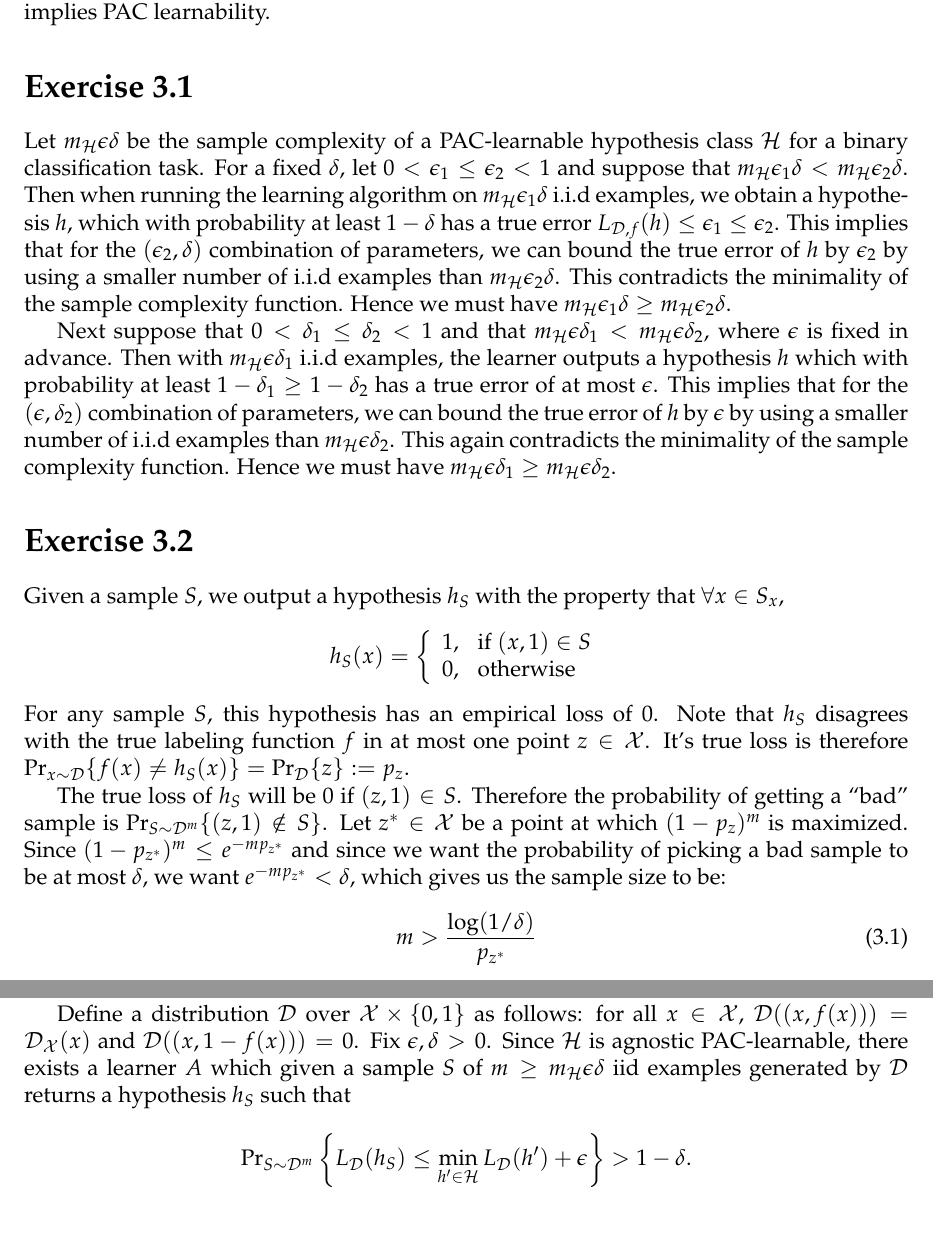
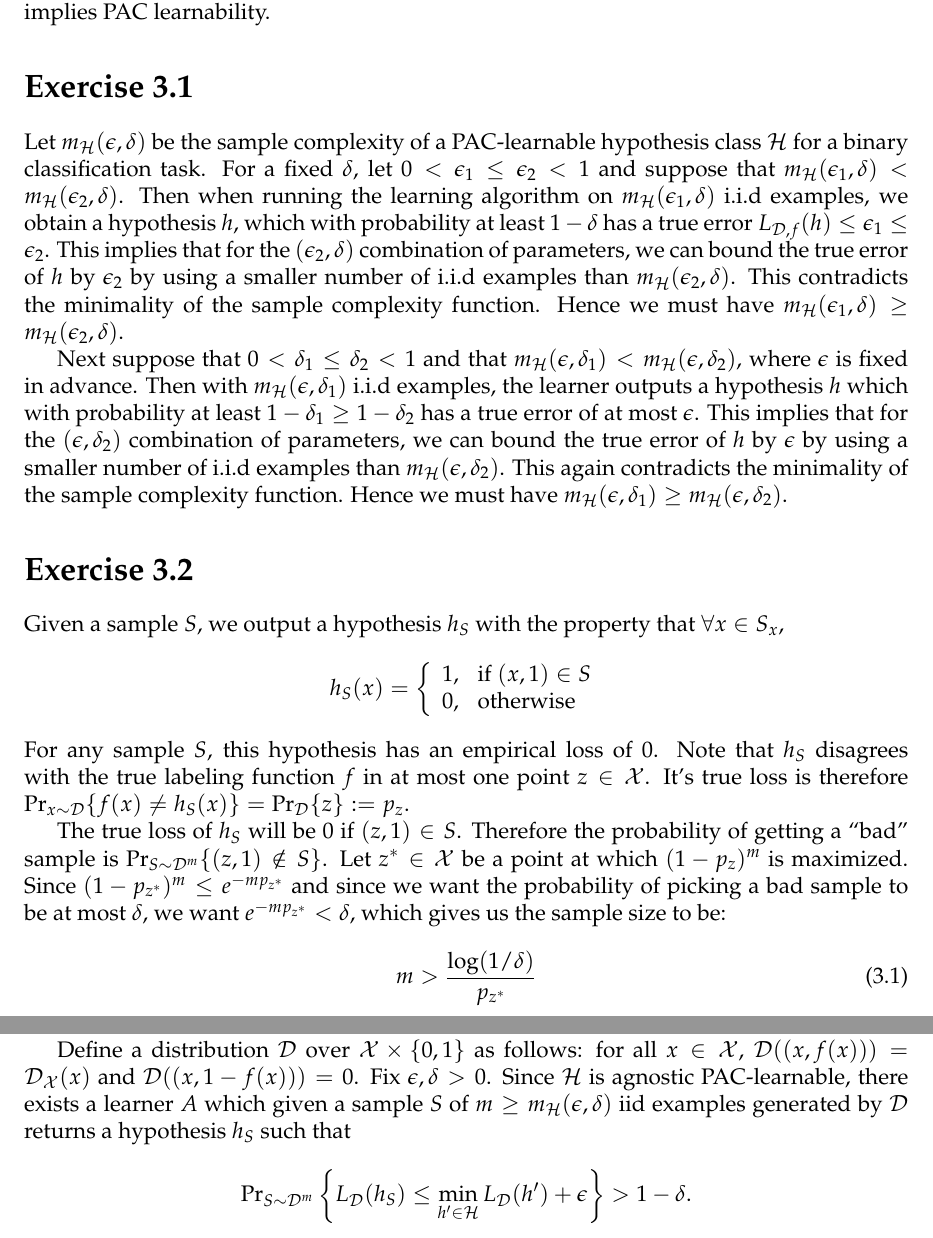
Before and after one commit to somnath1077/MachineLearningExercises, a LaTeX thesis (UML/exercises.tex, which reads UML/ch03.tex): two parts of pages 5 and 9 of 14, joined at a grey line, cut so that both start at the same text. Compiled offline with pdfLaTeX.

Commit message:
some more notes

```diff
--- a/UML/ch03.tex
+++ b/UML/ch03.tex
@@ -57,29 +57,29 @@ As such, agnostic PAC learnability implies PAC learnability.
 
 \section*{Exercise 3.1}
 
-Let $\samplecomp{\epsilon}{\delta}$ be the sample complexity of a PAC-learnable hypothesis class
-$\mathcal{H}$ for a binary classification task. For a fixed $\delta$, let
-$0 < \epsilon_1 \leq \epsilon_2 < 1$ and suppose that
-$\samplecomp{\epsilon_1}{\delta} < \samplecomp{\epsilon_2}{\delta}$. Then when
-running the learning algorithm on $\samplecomp{\epsilon_1}{\delta}$ i.i.d examples,
-we obtain a hypothesis $h$, which with probability at least $1 - \delta$ has
-a true error $\pacerror{h} \leq \epsilon_1 \leq \epsilon_2$. This
-implies that for the $(\epsilon_2, \delta)$ combination of parameters, we can bound
-the true error of $h$ by $\epsilon_2$ by using a smaller number of i.i.d examples
-than $\samplecomp{\epsilon_2}{\delta}$. This contradicts
-the minimality of the sample complexity function. Hence we must have
-$\samplecomp{\epsilon_1}{\delta} \geq \samplecomp{\epsilon_2}{\delta}$.
+Let $\SampleComp{\epsilon}{\delta}$ be the sample complexity of a PAC-learnable
+hypothesis class $\mathcal{H}$ for a binary classification task. For a fixed
+$\delta$, let $0 < \epsilon_1 \leq \epsilon_2 < 1$ and suppose that
+$\SampleComp{\epsilon_1}{\delta} < \SampleComp{\epsilon_2}{\delta}$. Then when
+running the learning algorithm on $\SampleComp{\epsilon_1}{\delta}$ i.i.d
+examples, we obtain a hypothesis $h$, which with probability at least $1 -
+\delta$ has a true error $\pacerror{h} \leq \epsilon_1 \leq \epsilon_2$. This
+implies that for the $(\epsilon_2, \delta)$ combination of parameters, we can
+bound the true error of $h$ by $\epsilon_2$ by using a smaller number of i.i.d
+examples than $\SampleComp{\epsilon_2}{\delta}$. This contradicts the
+minimality of the sample complexity function. Hence we must have
+$\SampleComp{\epsilon_1}{\delta} \geq \SampleComp{\epsilon_2}{\delta}$.
 
 Next suppose that $0 < \delta_1 \leq \delta_2 < 1$ and that
-$\samplecomp{\epsilon}{\delta_1} < \samplecomp{\epsilon}{\delta_2}$, where $\epsilon$
-is fixed in advance. Then with $\samplecomp{\epsilon}{\delta_1}$ i.i.d examples, the
-learner outputs a hypothesis $h$ which with probability at least
-$1 - \delta_1 \geq 1 - \delta_2$ has a true error of at most $\epsilon$. This
-implies that for the $(\epsilon, \delta_2)$ combination of parameters, we can bound
-the true error of $h$ by $\epsilon$ by using a smaller number of i.i.d examples
-than $\samplecomp{\epsilon}{\delta_2}$. This again contradicts
+$\SampleComp{\epsilon}{\delta_1} < \SampleComp{\epsilon}{\delta_2}$, where
+$\epsilon$ is fixed in advance. Then with $\SampleComp{\epsilon}{\delta_1}$
+i.i.d examples, the learner outputs a hypothesis $h$ which with probability at
+least $1 - \delta_1 \geq 1 - \delta_2$ has a true error of at most $\epsilon$.
+This implies that for the $(\epsilon, \delta_2)$ combination of parameters, we
+can bound the true error of $h$ by $\epsilon$ by using a smaller number of
+i.i.d examples than $\SampleComp{\epsilon}{\delta_2}$. This again contradicts
 the minimality of the sample complexity function. Hence we must have
-$\samplecomp{\epsilon}{\delta_1} \geq \samplecomp{\epsilon}{\delta_2}$.
+$\SampleComp{\epsilon}{\delta_1} \geq \SampleComp{\epsilon}{\delta_2}$.
 
 \section*{Exercise 3.2}
 
@@ -259,7 +259,7 @@ Define a distribution $\dist$ over $\dom \times \{0, 1\}$ as follows: for all
 $x \in \dom$, $\dist( (x, f(x)) ) = \dist_{\dom}(x)$ and $\dist( (x, 1 - f(x)))
 = 0$. Fix $\epsilon, \delta > 0$. Since $\hypclass$ is agnostic PAC-learnable,
 there exists a learner $A$ which given a sample $S$ of $m \geq
-\samplecomp{\epsilon}{\delta}$ iid examples generated by $\dist$ returns a
+\SampleComp{\epsilon}{\delta}$ iid examples generated by $\dist$ returns a
 hypothesis $h_S$ such that
 \[
     \Prtwo{S \sim \dist^m}{L_{\dist} (h_S) \leq
```
Also changed, not shown: UML/ch04.tex (+1 -1 lines), UML/exercises.pdf, UML/ch03.tex (4 more changed lines).
